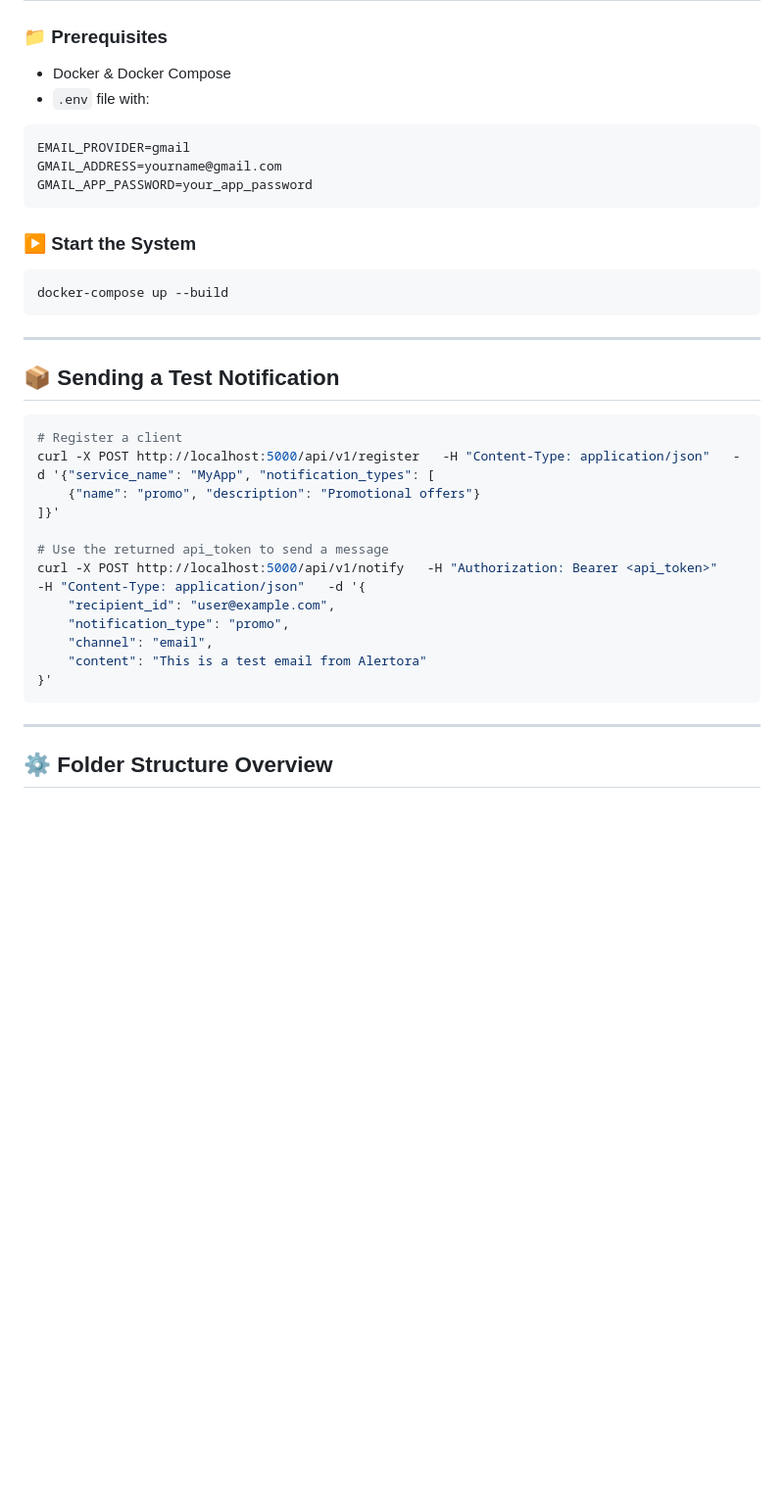
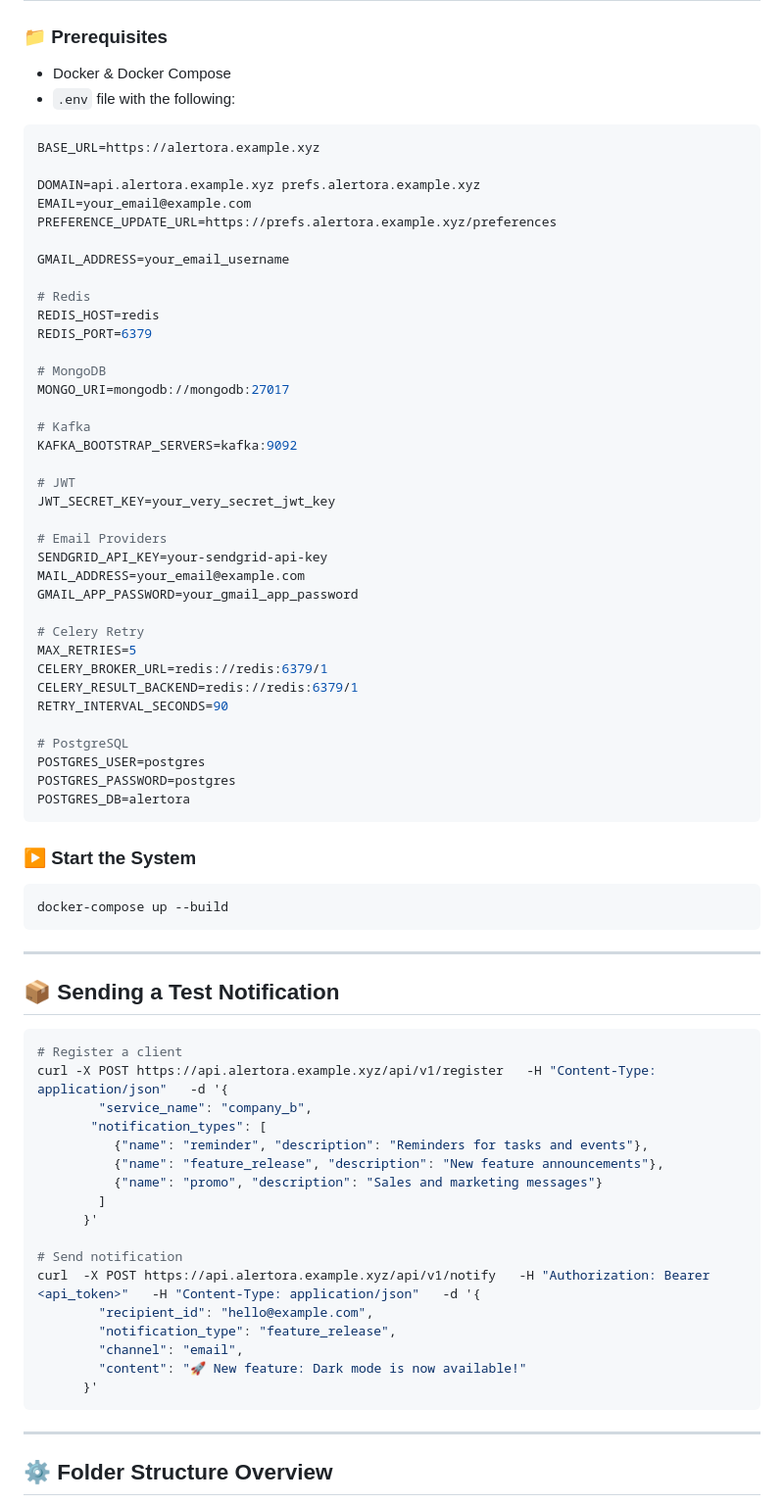
Before and after one commit to bahailu-abera/alertora, a Markdown page: README.md, the part around the change printed below. Shown: that part at 98% size. Rendered like a GitHub page; blank space fills up the shorter version.

````diff
--- a/README.md
+++ b/README.md
@@ -171,12 +148,45 @@ Content-Type: application/json
 ### 📁 Prerequisites
 
 - Docker & Docker Compose
-- `.env` file with:
+- `.env` file with the following:
 
 ```env
-EMAIL_PROVIDER=gmail
-GMAIL_ADDRESS=yourname@gmail.com
-GMAIL_APP_PASSWORD=your_app_password
+BASE_URL=https://alertora.example.xyz
+
+DOMAIN=api.alertora.example.xyz prefs.alertora.example.xyz
+EMAIL=your_email@example.com
+PREFERENCE_UPDATE_URL=https://prefs.alertora.example.xyz/preferences
+
+GMAIL_ADDRESS=your_email_username
+
+# Redis
+REDIS_HOST=redis
+REDIS_PORT=6379
+
+# MongoDB
+MONGO_URI=mongodb://mongodb:27017
+
+# Kafka
+KAFKA_BOOTSTRAP_SERVERS=kafka:9092
+
+# JWT
+JWT_SECRET_KEY=your_very_secret_jwt_key
+
+# Email Providers
+SENDGRID_API_KEY=your-sendgrid-api-key
+MAIL_ADDRESS=your_email@example.com
+GMAIL_APP_PASSWORD=your_gmail_app_password
+
+# Celery Retry
+MAX_RETRIES=5
+CELERY_BROKER_URL=redis://redis:6379/1
+CELERY_RESULT_BACKEND=redis://redis:6379/1
+RETRY_INTERVAL_SECONDS=90
+
+# PostgreSQL
+POSTGRES_USER=postgres
+POSTGRES_PASSWORD=postgres
+POSTGRES_DB=alertora
 ```
 
 ### ▶️ Start the System
@@ -191,17 +201,22 @@ docker-compose up --build
 
 ```bash
 # Register a client
-curl -X POST http://localhost:5000/api/v1/register   -H "Content-Type: application/json"   -d '{"service_name": "MyApp", "notification_types": [
-    {"name": "promo", "description": "Promotional offers"}
-]}'
+curl -X POST https://api.alertora.example.xyz/api/v1/register   -H "Content-Type: application/json"   -d '{
+        "service_name": "company_b",
+       "notification_types": [
+          {"name": "reminder", "description": "Reminders for tasks and events"},
+          {"name": "feature_release", "description": "New feature announcements"},
+          {"name": "promo", "description": "Sales and marketing messages"}
+        ]
+      }'
 
-# Use the returned api_token to send a message
-curl -X POST http://localhost:5000/api/v1/notify   -H "Authorization: Bearer <api_token>"   -H "Content-Type: application/json"   -d '{
-    "recipient_id": "user@example.com",
-    "notification_type": "promo",
-    "channel": "email",
-    "content": "This is a test email from Alertora"
-}'
+# Send notification
+curl  -X POST https://api.alertora.example.xyz/api/v1/notify   -H "Authorization: Bearer <api_token>"   -H "Content-Type: application/json"   -d '{
+        "recipient_id": "hello@example.com",
+        "notification_type": "feature_release",
+        "channel": "email",
+        "content": "🚀 New feature: Dark mode is now available!"
+      }'
 ```
 
 ---
````
Also changed, not shown: other parts of README.md (+10 -33 lines).
